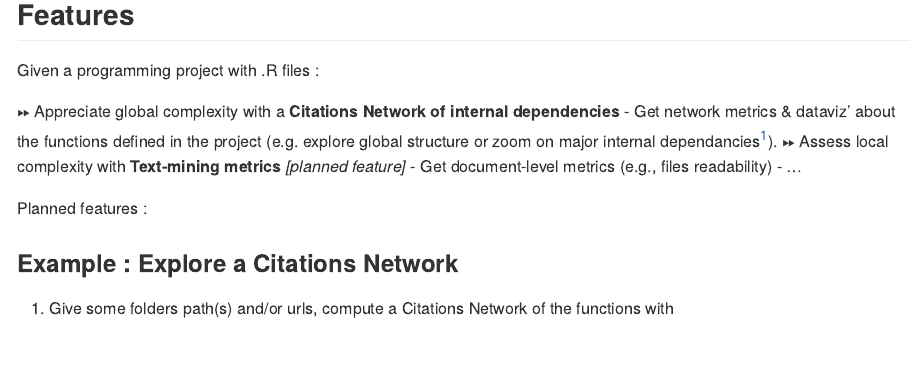
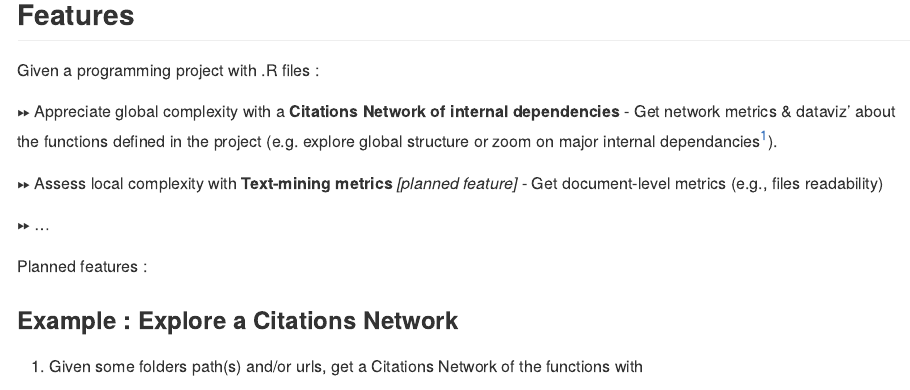
Before and after one commit to Clement-LVD/codexplor, an R Markdown document (README.Rmd): the page in a window 1100 px wide, from 410 px down. The pictures show the output file README.md that the author committed with the source, drawn offline in the style of GitHub; badge pictures from the web are left out.

Commit message:
tweak readm

```diff
--- a/README.Rmd
+++ b/README.Rmd
@@ -44,19 +44,21 @@ devtools::install_github("clement-LVD/codexplor")
 
 ⏩  Appreciate global complexity with a **Citations Network of internal dependencies**
     - Get network metrics & dataviz' about the functions defined in the project (e.g. explore global structure or zoom on major internal dependancies^[functions that are called by others functions of the project]).
+
 ⏩ Assess local complexity with **Text-mining metrics** *[planned feature]*
   - Get document-level metrics (e.g., files readability)
-- ...
+
+⏩ ...
 
 
 Planned features :
  ![](https://img.shields.io/badge/{Method}-bold?style=flat&logoColor=black&logoSize=2&label=Text-mining metrics&labelColor=grey&color=orange)
-![](https://img.shields.io/badge/{Export}-bold?style=flat&logoColor=black&logoSize=2&label=Reporting&labelColor=orange&color=black)
-![](https://img.shields.io/badge/{Export}-bold?style=flat&logoColor=black&logoSize=2&label=Network-advanced&labelColor=orange&color=black)
+![](https://img.shields.io/badge/{Export}-bold?style=flat&logoColor=black&logoSize=2&label=Reporting&labelColor=grey&color=orange)
+![](https://img.shields.io/badge/{Export}-bold?style=flat&logoColor=black&logoSize=2&label=Network-advanced&labelColor=grey&color=orange)
 
 ### Example : Explore a Citations Network
 
-1. Give some folders path(s) and/or urls, compute a Citations Network of the functions with   ![.](https://img.shields.io/badge/{Scraping}-bold?style=flat&logoColor=black&logoSize=2&label=get_text_network_from_project()&labelColor=yellow&color=black)
+1. Given some folders path(s) and/or urls, get a Citations Network of the functions with   ![.](https://img.shields.io/badge/{Method}-bold?style=flat&logoColor=black&logoSize=2&label=get_text_network_from_project()&labelColor=yellow&color=black)
 
         net <- get_text_network_from_project("~",repos = "tidyverse/stringr"
         ,  regex_to_exclude_files_path = "test-", ignore_match_less_than_nchar = 5)
```
Also changed, not shown: README.md.
